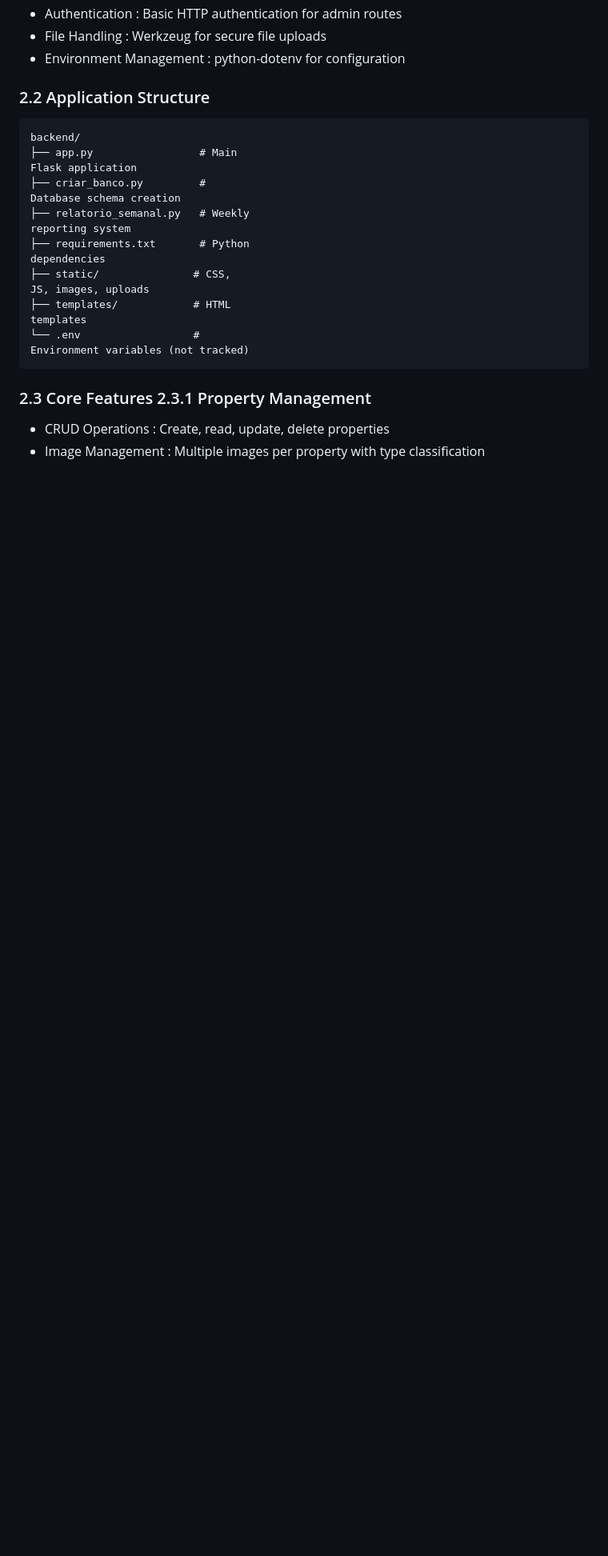
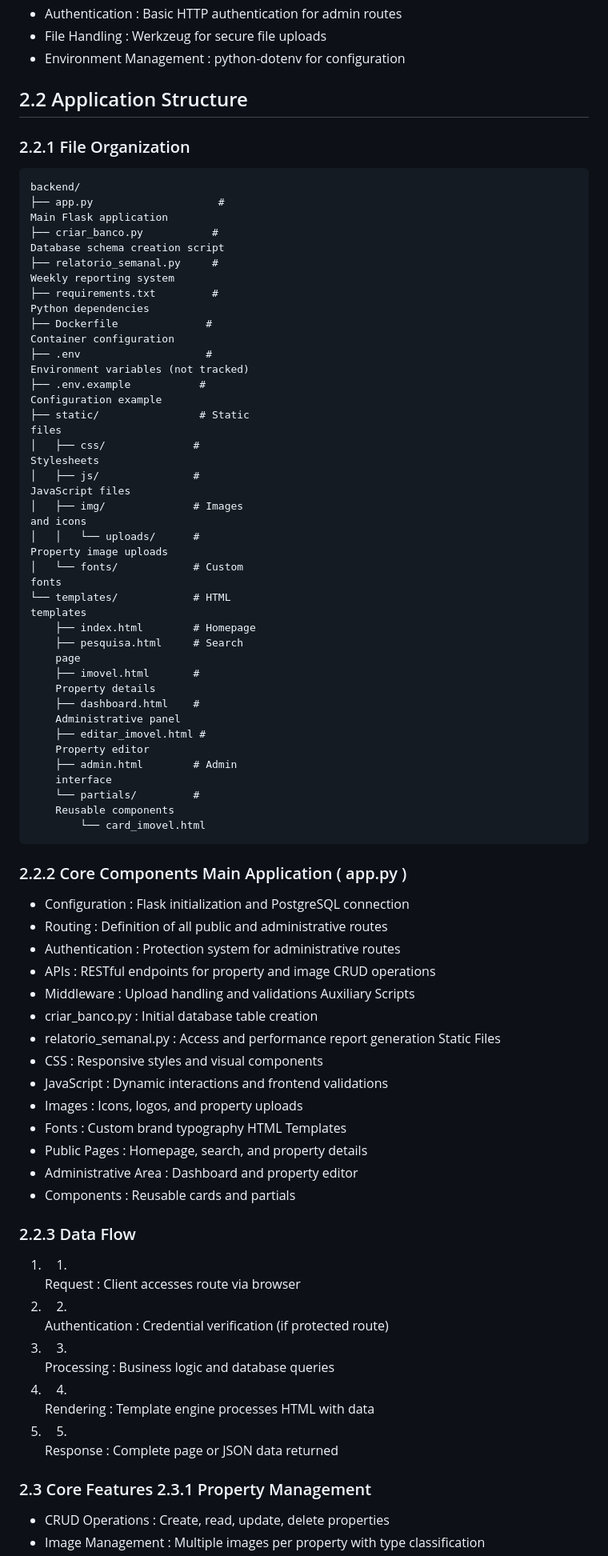
Before and after one commit to Oliveira223/Imoveis-Bresolin, a Markdown page: README.md, the part around one of its changes. Shown at 80% size. Drawn GitHub-style; blank space fills up the shorter version.

````diff
--- a/README.md
+++ b/README.md
@@ -39,24 +39,79 @@ The system uses four main tables:
 - Authentication : Basic HTTP authentication for admin routes
 - File Handling : Werkzeug for secure file uploads
 - Environment Management : python-dotenv for configuration
-### 2.2 Application Structure
+## 2.2 Application Structure
+### 2.2.1 File Organization
 ```
 backend/
-├── app.py                 # Main
-Flask application
-├── criar_banco.py         #
-Database schema creation
-├── relatorio_semanal.py   # Weekly
-reporting system
-├── requirements.txt       # Python
-dependencies
-├── static/               # CSS,
-JS, images, uploads
-├── templates/            # HTML
+├── app.py                    #
+Main Flask application
+├── criar_banco.py           #
+Database schema creation script
+├── relatorio_semanal.py     #
+Weekly reporting system
+├── requirements.txt         #
+Python dependencies
+├── Dockerfile              #
+Container configuration
+├── .env                    #
+Environment variables (not tracked)
+├── .env.example           #
+Configuration example
+├── static/                # Static
+files
+│   ├── css/              #
+Stylesheets
+│   ├── js/               #
+JavaScript files
+│   ├── img/              # Images
+and icons
+│   │   └── uploads/      #
+Property image uploads
+│   └── fonts/            # Custom
+fonts
+└── templates/            # HTML
 templates
-└── .env                  #
-Environment variables (not tracked)
+    ├── index.html        # Homepage
+    ├── pesquisa.html     # Search
+    page
+    ├── imovel.html       #
+    Property details
+    ├── dashboard.html    #
+    Administrative panel
+    ├── editar_imovel.html #
+    Property editor
+    ├── admin.html        # Admin
+    interface
+    └── partials/         #
+    Reusable components
+        └── card_imovel.html
 ```
+### 2.2.2 Core Components Main Application ( app.py )
+- Configuration : Flask initialization and PostgreSQL connection
+- Routing : Definition of all public and administrative routes
+- Authentication : Protection system for administrative routes
+- APIs : RESTful endpoints for property and image CRUD operations
+- Middleware : Upload handling and validations Auxiliary Scripts
+- criar_banco.py : Initial database table creation
+- relatorio_semanal.py : Access and performance report generation Static Files
+- CSS : Responsive styles and visual components
+- JavaScript : Dynamic interactions and frontend validations
+- Images : Icons, logos, and property uploads
+- Fonts : Custom brand typography HTML Templates
+- Public Pages : Homepage, search, and property details
+- Administrative Area : Dashboard and property editor
+- Components : Reusable cards and partials
+### 2.2.3 Data Flow
+1. 1.
+   Request : Client accesses route via browser
+2. 2.
+   Authentication : Credential verification (if protected route)
+3. 3.
+   Processing : Business logic and database queries
+4. 4.
+   Rendering : Template engine processes HTML with data
+5. 5.
+   Response : Complete page or JSON data returned
 ### 2.3 Core Features 2.3.1 Property Management
 - CRUD Operations : Create, read, update, delete properties
 - Image Management : Multiple images per property with type classification
````
Also changed, not shown: other parts of README.md (+5 -5 lines).
